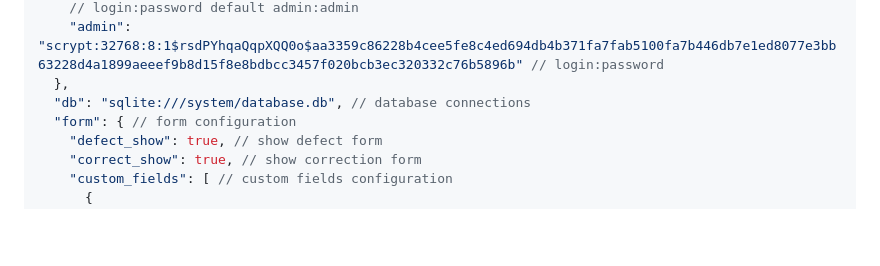
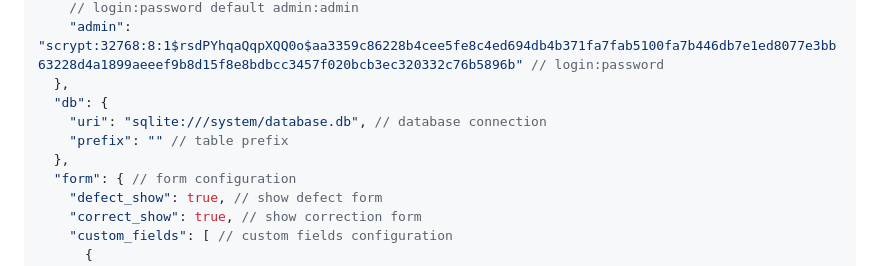
Before and after one commit to BespredeL/CVCounter, a Markdown page: README_EN.md, the part around the change. Rendered like a GitHub page; blank space fills up the shorter version.

```diff
--- a/README_EN.md
+++ b/README_EN.md
@@ -51,7 +51,10 @@ You can run the browser in kiosk mode to prevent exiting it (for example, for Go
     // login:password default admin:admin
     "admin": "scrypt:32768:8:1$rsdPYhqaQqpXQQ0o$aa3359c86228b4cee5fe8c4ed694db4b371fa7fab5100fa7b446db7e1ed8077e3bb63228d4a1899aeeef9b8d15f8e8bdbcc3457f020bcb3ec320332c76b5896b" // login:password
   },
-  "db": "sqlite:///system/database.db", // database connections
+  "db": {
+    "uri": "sqlite:///system/database.db", // database connection
+    "prefix": "" // table prefix
+  },
   "form": { // form configuration
     "defect_show": true, // show defect form
     "correct_show": true, // show correction form
```
Also changed, not shown: README.md (+4 -1 lines).
